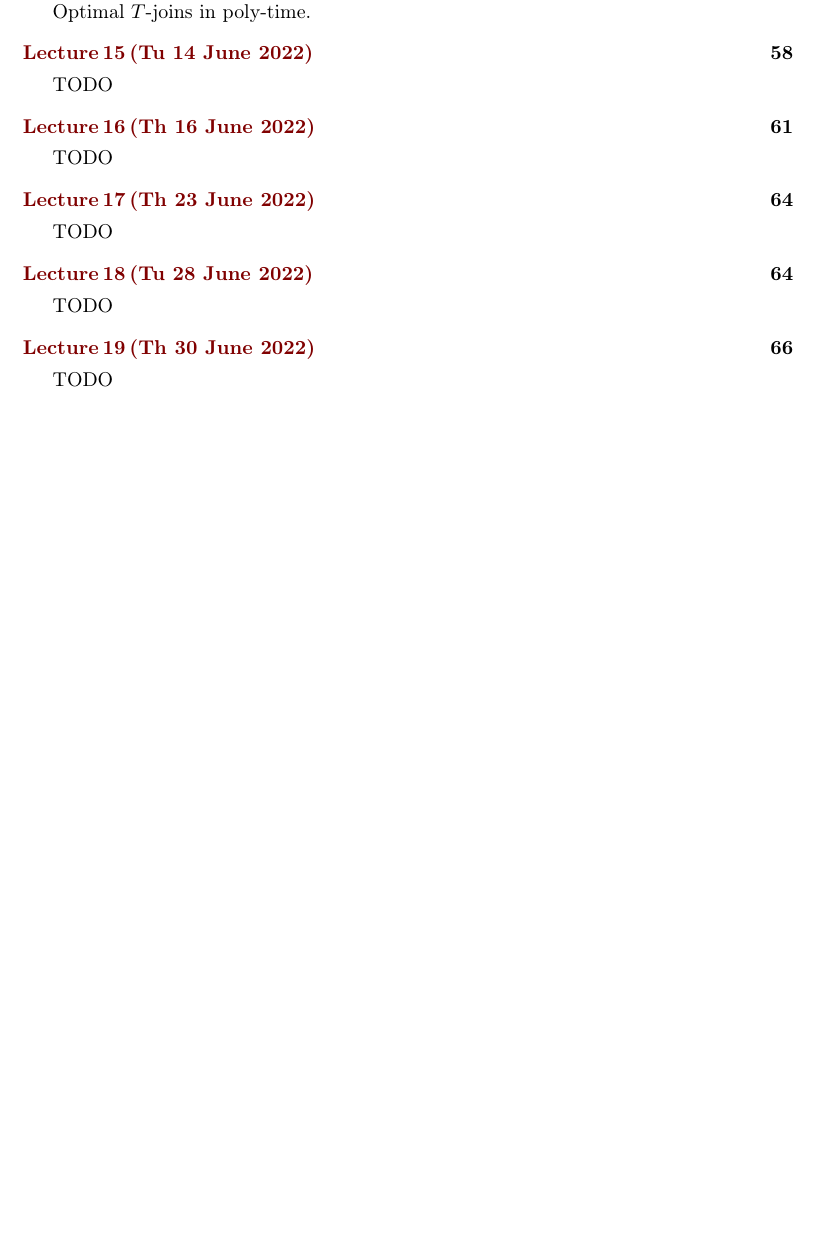
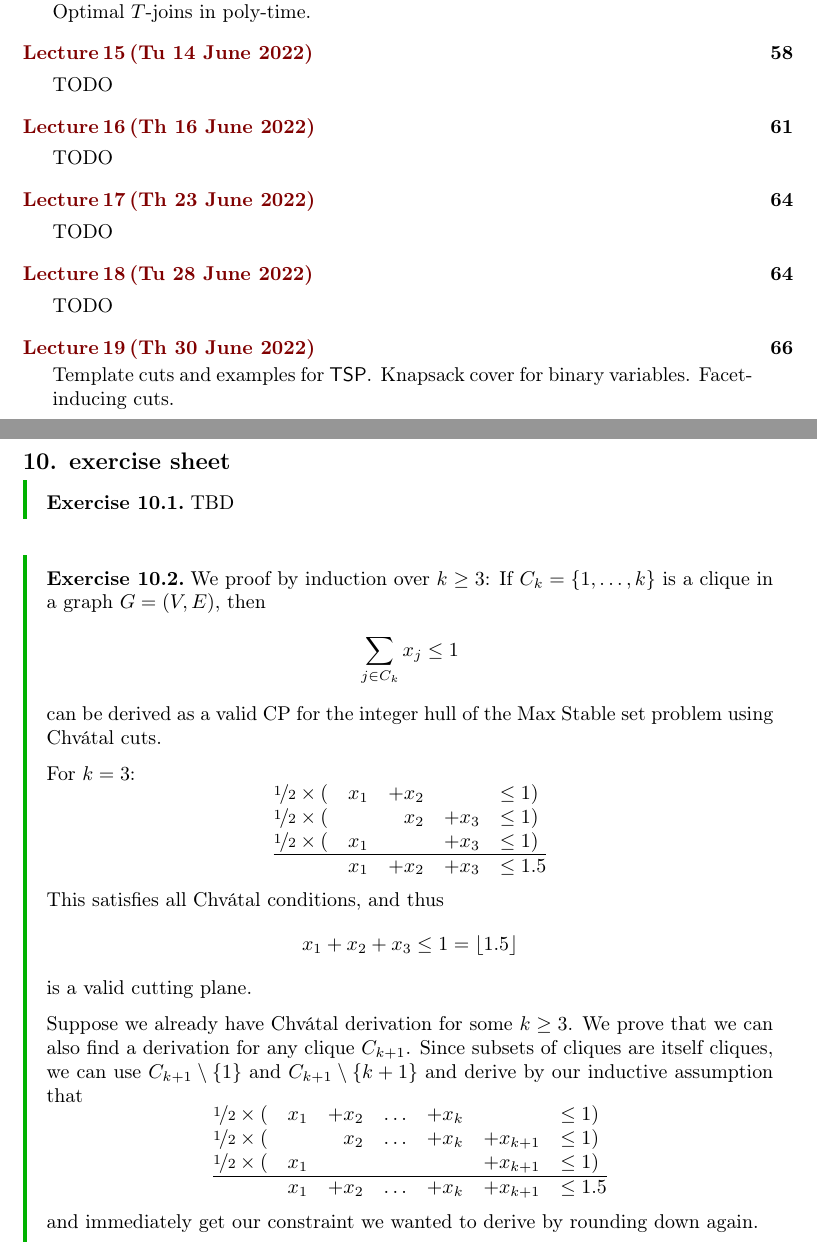
Before and after one commit to Zyranix/ADM2-Lecture-Notes, a LaTeX document (full.tex, which reads inputs/exercises/sheet10.tex, inputs/lectures/lec_19.tex, scyrani-discopt.sty): part of page 4 of 88 before the commit and two parts of pages 4 and 86 of 89 after it, the two joined at a grey line, cut so that both start at the same text, the shorter picture padded with empty space. Compiled offline with pdfLaTeX.

Commit message:
did 10.2

```diff
--- /dev/null
+++ b/inputs/exercises/sheet10.tex
@@ -0,0 +1,41 @@
+\begin{aufgabe}
+    TBD
+\end{aufgabe}
+\begin{aufgabe}
+    We proof by induction over $k \geq 3$: If $C_k=\{1,\dots,k\}$ is a clique in a graph $G=(V,E)$, then
+    \begin{align*}
+        \sum_{j \in C_k} x_j \leq 1
+    \end{align*}
+    can be derived as a valid CP for the integer hull of the Max Stable set problem using Chv\'atal cuts.
+
+    For $k=3$:
+    \[
+        \begin{NiceArray}{rrrrl}
+            \nicefrac{1}{2} \times ( & x_1 & + x_2 &      & \leq 1)  \\
+            \nicefrac{1}{2} \times ( &     & x_2   & +x_3 & \leq 1)  \\
+            \nicefrac{1}{2} \times ( & x_1 &       & +x_3 & \leq 1)  \\
+            \hline
+                                     & x_1 & + x_2 & +x_3 & \leq 1.5
+        \end{NiceArray}
+    \]
+    This satisfies all Chv\'atal conditions, and thus
+    \begin{align*}
+        x_1+x_2+x_3 \leq 1 = \left\lfloor 1.5 \right\rfloor
+    \end{align*}
+    is a valid cutting plane.
+
+    Suppose we already have Chv\'atal derivation for some $k\geq 3$.
+    We prove that we can also find a derivation for any clique  $C_{k+1}$.
+    Since subsets of cliques are itself cliques, we can use $C_{k+1} \setminus \{1\}$ and $C_{k+1} \setminus \{k+1\}$
+    and derive by our inductive assumption that
+    \[
+        \begin{NiceArray}{rrrrrrl}
+            \nicefrac{1}{2} \times ( & x_1 & + x_2 & \dots & + x_k &           & \leq 1)  \\
+            \nicefrac{1}{2} \times ( &     & x_2   & \dots & + x_k & + x_{k+1} & \leq 1)  \\
+            \nicefrac{1}{2} \times ( & x_1 &       &       &       & + x_{k+1} & \leq 1)  \\
+            \hline
+                                     & x_1 & + x_2 & \dots & + x_k & + x_{k+1} & \leq 1.5
+        \end{NiceArray}
+    \]
+    and immediately get our constraint we wanted to derive by rounding down again.
+\end{aufgabe}
--- a/inputs/lectures/lec_19.tex
+++ b/inputs/lectures/lec_19.tex
@@ -1,6 +1,5 @@
 %! TEX root = ../../master.tex
-\lecture[TODO]{Th 30 June 2022}{TODO}
-\todo{content lec19}
+\lecture[Template cuts and examples for $\TSP$. Knapsack cover for binary variables. Facet-inducing cuts.]{Th 30 June 2022}{Special CP techniques}
 
 \begin{definition}
     \vocab{Template cuts}.
--- a/scyrani-discopt.sty
+++ b/scyrani-discopt.sty
@@ -40,6 +40,7 @@
 \usepackage[ruled,vlined]{algorithm2e}
 \usepackage[short]{optidef}
 \usepackage{csquotes}
+\usepackage{nicefrac}
 % \usepackage{coffeestains}
 %%%%%%%%%%%%%%%%%%%%%%%%%%%%%%%%%%%%%%%%%%%%%
 % hypenation
```
Also changed, not shown: inputs/exercises/exercises.tex (+2 -0 lines), inputs/lectures/lec_19.tex (4 more changed lines).
